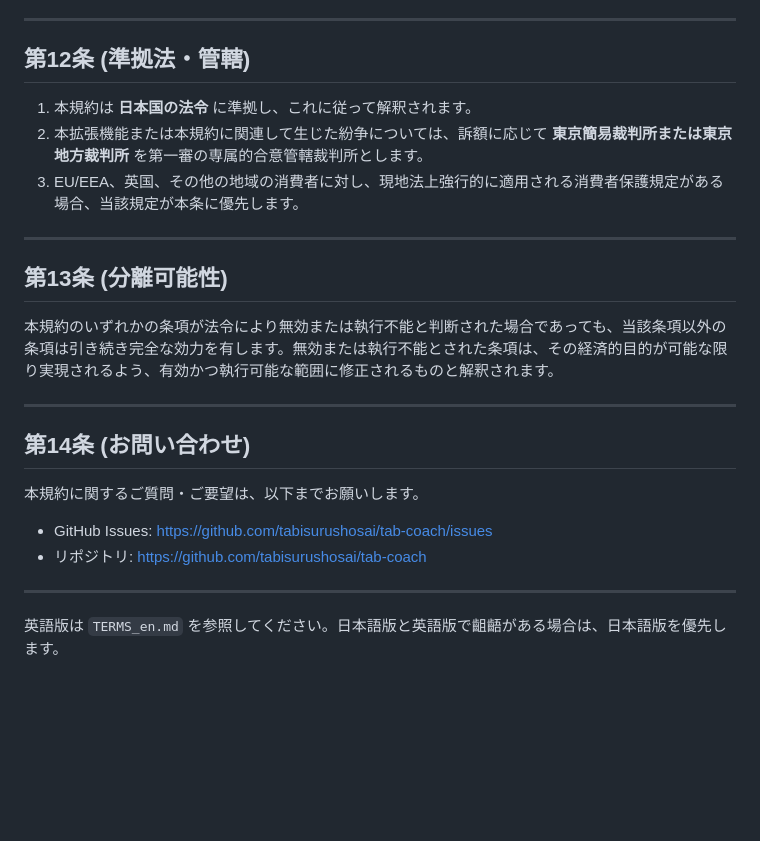
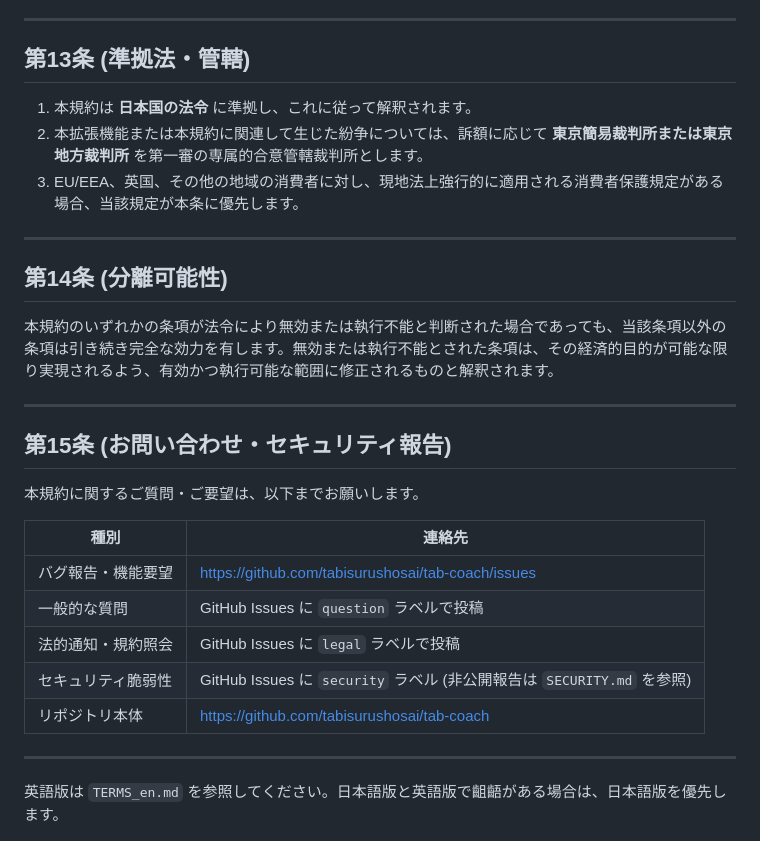
Before and after one commit to tabisurushosai/tab-coach, a Markdown page: legal/TERMS_ja.md, the part around the change. Rendered like a GitHub page; blank space fills up the shorter version.

Commit message:
T083: TERMS_ja.md 充実 (定義拡充: 整理/アーカイブ/スナップショット/ホワイトリスト/Manifest V3、免責追加: キーボードショートカット競合・WCAG準拠なし、第9条 第三者サービス条項追加、第15条 セキュリティ報告ラベル明記、15条構成)

```diff
--- a/legal/TERMS_ja.md
+++ b/legal/TERMS_ja.md
@@ -122,7 +122,7 @@
 
 ---
 
-## 第12条 (準拠法・管轄)
+## 第13条 (準拠法・管轄)
 
 1. 本規約は **日本国の法令** に準拠し、これに従って解釈されます。
 2. 本拡張機能または本規約に関連して生じた紛争については、訴額に応じて **東京簡易裁判所または東京地方裁判所** を第一審の専属的合意管轄裁判所とします。
@@ -130,18 +130,23 @@
 
 ---
 
-## 第13条 (分離可能性)
+## 第14条 (分離可能性)
 
 本規約のいずれかの条項が法令により無効または執行不能と判断された場合であっても、当該条項以外の条項は引き続き完全な効力を有します。無効または執行不能とされた条項は、その経済的目的が可能な限り実現されるよう、有効かつ執行可能な範囲に修正されるものと解釈されます。
 
 ---
 
-## 第14条 (お問い合わせ)
+## 第15条 (お問い合わせ・セキュリティ報告)
 
 本規約に関するご質問・ご要望は、以下までお願いします。
 
-- GitHub Issues: https://github.com/tabisurushosai/tab-coach/issues
-- リポジトリ: https://github.com/tabisurushosai/tab-coach
+| 種別 | 連絡先 |
+|------|--------|
+| バグ報告・機能要望 | https://github.com/tabisurushosai/tab-coach/issues |
+| 一般的な質問 | GitHub Issues に `question` ラベルで投稿 |
+| 法的通知・規約照会 | GitHub Issues に `legal` ラベルで投稿 |
+| セキュリティ脆弱性 | GitHub Issues に `security` ラベル (非公開報告は `SECURITY.md` を参照) |
+| リポジトリ本体 | https://github.com/tabisurushosai/tab-coach |
 
 ---
 
```
